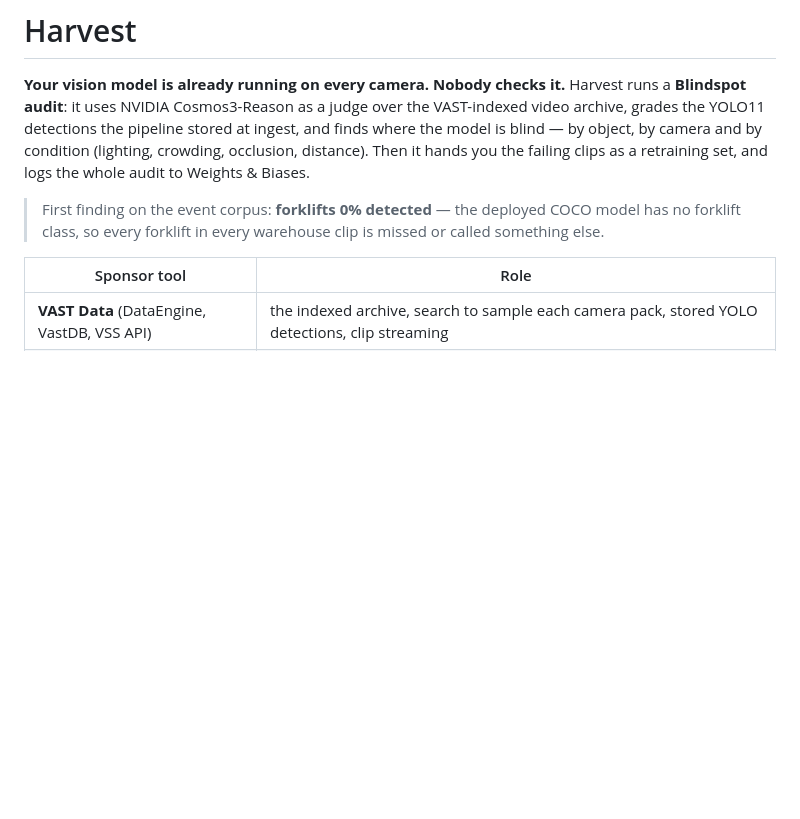
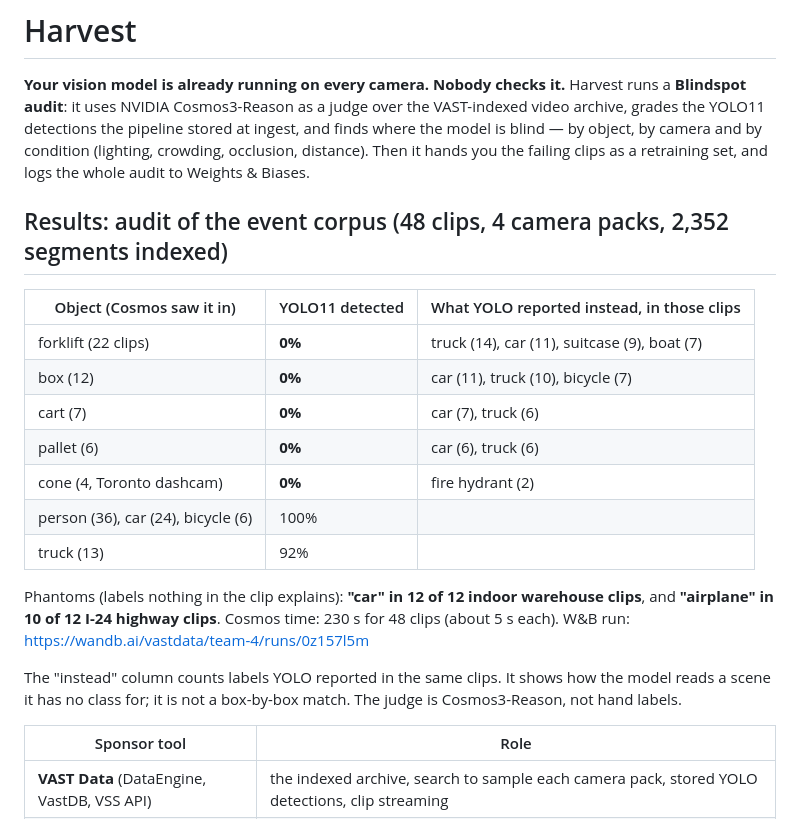
Before and after one commit to karanjit-nexovia/harvest, a Markdown page: README.md, the part around the change. Drawn GitHub-style; blank space fills up the shorter version.

Commit message:
README: real audit results (48 clips) and W&B run
Claude-Session: https://claude.ai/code/session_01DJtBtTgzw1TJngFHXwKnqy

```diff
--- a/README.md
+++ b/README.md
@@ -6,8 +6,24 @@ detections the pipeline stored at ingest, and finds where the model is blind —
 and by condition (lighting, crowding, occlusion, distance). Then it hands you the failing clips as a
 retraining set, and logs the whole audit to Weights & Biases.
 
-> First finding on the event corpus: **forklifts 0% detected** — the deployed COCO model has no
-> forklift class, so every forklift in every warehouse clip is missed or called something else.
+## Results: audit of the event corpus (48 clips, 4 camera packs, 2,352 segments indexed)
+
+| Object (Cosmos saw it in) | YOLO11 detected | What YOLO reported instead, in those clips |
+|---|---|---|
+| forklift (22 clips) | **0%** | truck (14), car (11), suitcase (9), boat (7) |
+| box (12) | **0%** | car (11), truck (10), bicycle (7) |
+| cart (7) | **0%** | car (7), truck (6) |
+| pallet (6) | **0%** | car (6), truck (6) |
+| cone (4, Toronto dashcam) | **0%** | fire hydrant (2) |
+| person (36), car (24), bicycle (6) | 100% | |
+| truck (13) | 92% | |
+
+Phantoms (labels nothing in the clip explains): **"car" in 12 of 12 indoor warehouse clips**, and
+**"airplane" in 10 of 12 I-24 highway clips**. Cosmos time: 230 s for 48 clips (about 5 s each).
+W&B run: https://wandb.ai/vastdata/team-4/runs/0z157l5m
+
+The "instead" column counts labels YOLO reported in the same clips. It shows how the model reads a
+scene it has no class for; it is not a box-by-box match. The judge is Cosmos3-Reason, not hand labels.
 
 | Sponsor tool | Role |
 |---|---|
```
